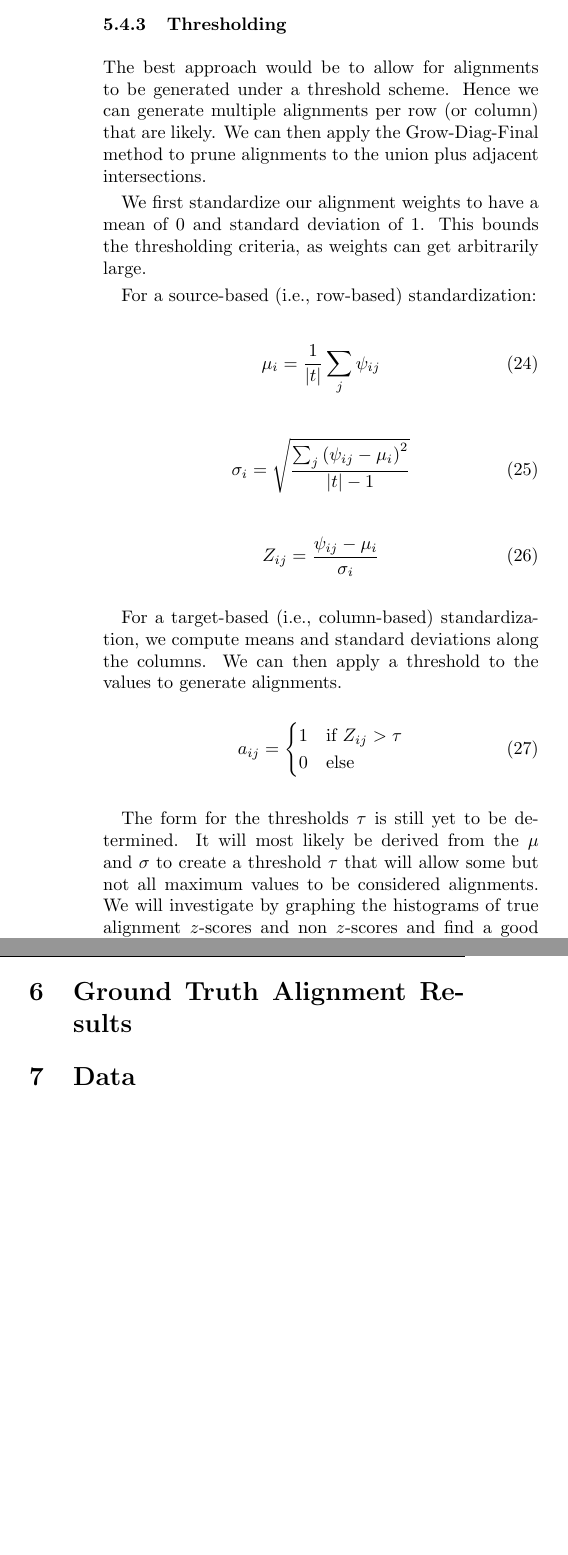
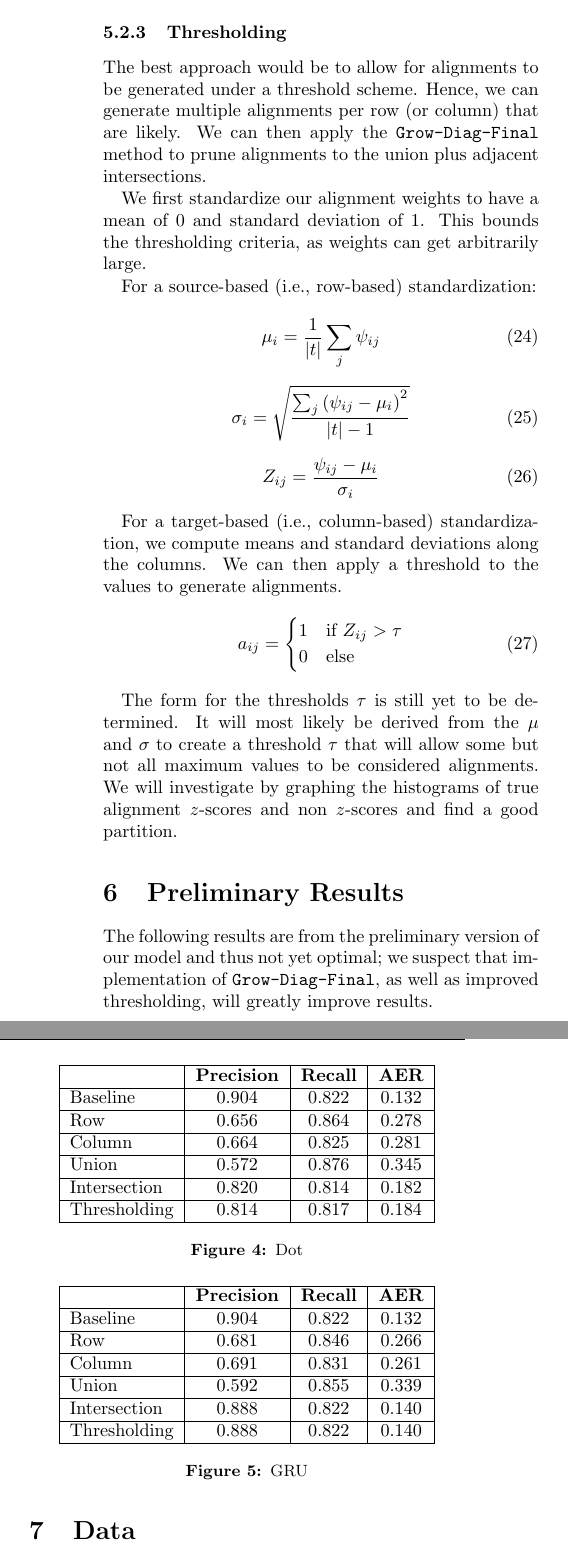
Before and after one commit to nextBillyonair/MTInterim, a LaTeX paper (interim_report.tex): two parts of the columns of page 6 of 13 before the commit and two parts of the columns of page 6 of 14 after it, joined at a grey line, cut so that both start at the same text, the shorter picture padded with empty space. Compiled offline with pdfLaTeX.

Commit message:
Proofread; add prelim results

```diff
--- a/interim_report.tex
+++ b/interim_report.tex
@@ -620,8 +623,8 @@ of the original directions must align.
 \subsubsection{Thresholding}
 
 The best approach would be to allow for alignments to be generated under a
-threshold scheme. Hence we can generate multiple alignments per row (or column)
-that are likely. We can then apply the Grow-Diag-Final method to prune
+threshold scheme. Hence, we can generate multiple alignments per row (or column)
+that are likely. We can then apply the \verb|Grow-Diag-Final| method to prune
 alignments to the union plus adjacent intersections.
 
 We first standardize our alignment weights to have a mean of $0$ and standard
@@ -657,15 +660,50 @@ will allow some but not all maximum values to be considered alignments. We will
 investigate by graphing the histograms of true alignment $z$-scores and non
 $z$-scores and find a good partition.
 
-\section{Ground Truth Alignment Results}
-% ?
+\section{Preliminary Results}
+The following results %(see Tables \ref{fig:prelim-results-dot},
+%\ref{fig:prelim-results-gru})
+are from the preliminary version of our model and
+thus not yet optimal; we suspect that implementation of \verb|Grow-Diag-Final|,
+as well as improved thresholding, will greatly improve results.
+
+\begin{figure}[ht]
+    \label{fig:prelim-results-dot}
+    \centering
+    \begin{tabular}{ |l|c|c|c| }
+        \hline
+        \textbf{} & \textbf{Precision} & \textbf{Recall} & \textbf{AER} \\
+        \hline
+        Baseline &  0.904 & 0.822 & 0.132 \\ \hline
+        Row & 0.656 & 0.864 & 0.278 \\ \hline
+          Column & 0.664 & 0.825 & 0.281 \\ \hline
+          Union & 0.572 & 0.876 & 0.345 \\ \hline
+          Intersection & 0.820 & 0.814 & 0.182 \\ \hline
+          Thresholding & 0.814 & 0.817 & 0.184 \\ \hline
+    \end{tabular}
+
+    \caption{Dot}
+\end{figure}
+
+\begin{figure}[ht]
+    \label{fig:prelim-results-gru}
+    \centering
+    \begin{tabular}{ |l|c|c|c| }
+        \hline
+        \textbf{} & \textbf{Precision} & \textbf{Recall} & \textbf{AER} \\
+        \hline
+        Baseline &  0.904 & 0.822 & 0.132 \\ \hline
+        Row & 0.681 & 0.846 & 0.266 \\ \hline
+        Column & 0.691 & 0.831 & 0.261 \\ \hline
+        Union & 0.592 & 0.855 & 0.339 \\ \hline
+        Intersection & 0.888 & 0.822 & 0.140 \\ \hline
+        Thresholding & 0.888 & 0.822 & 0.140 \\ \hline
+    \end{tabular}
+
+    \caption{GRU}
+\end{figure}
 
 \section{Data}
-
-% talk about subtitle extraction. Also labeling of data for supervised? Or
-% should that go in supervised training section. Get Bailey to mention Nikita
-% metric for baseline on unaligned corpus.
-
 
 \subsection{Introduction}
 
```
Also changed, not shown: interim_report.tex (20 more changed lines).
